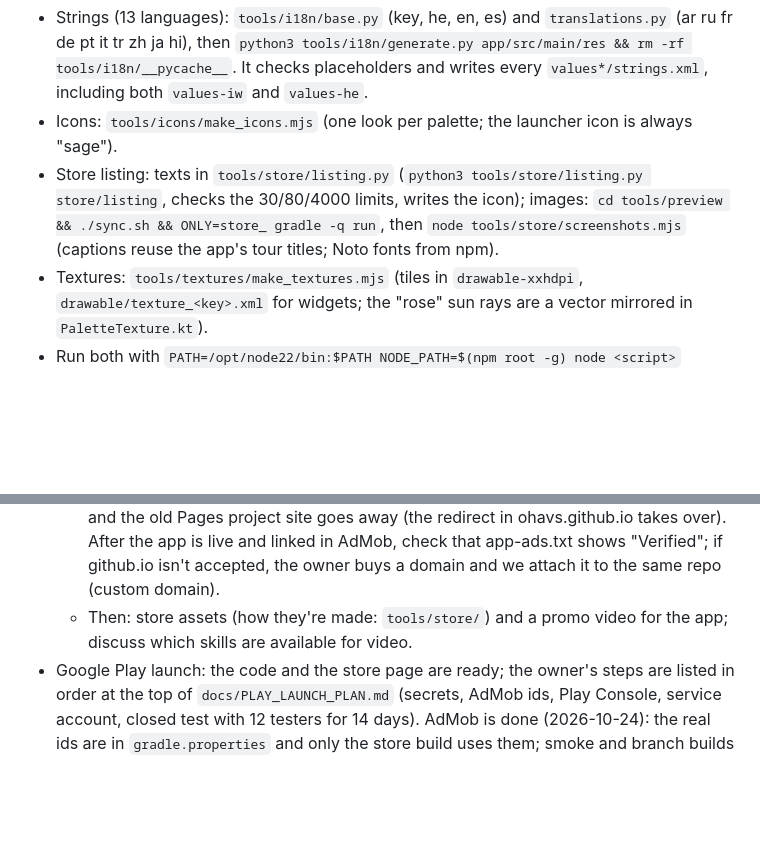
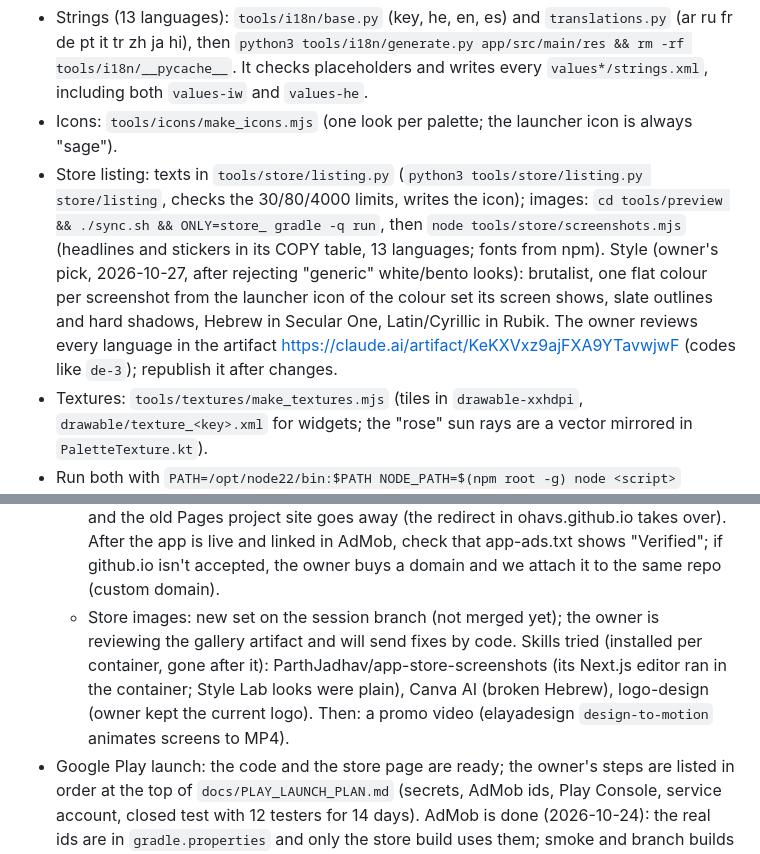
Before and after one commit to ohavs/Currency-26, a Markdown page: CLAUDE.md, 2 parts joined by grey strips. GitHub-like rendering; blank space fills up the shorter version.

Commit message:
Notes: the new store screenshot style and where the owner reviews it
Co-Authored-By: Claude Opus 5.5 <noreply@anthropic.com>
Claude-Session: https://claude.ai/code/session_01KLRXbRTQpM2FKefBnF19Yr

```diff
--- a/CLAUDE.md
+++ b/CLAUDE.md
@@ -78,7 +78,11 @@ Hebrew, and show rendered previews of visual changes (see `tools/preview`).
 - Icons: `tools/icons/make_icons.mjs` (one look per palette; the launcher icon is always "sage").
 - Store listing: texts in `tools/store/listing.py` (`python3 tools/store/listing.py store/listing`, checks the
   30/80/4000 limits, writes the icon); images: `cd tools/preview && ./sync.sh && ONLY=store_ gradle -q run`,
-  then `node tools/store/screenshots.mjs` (captions reuse the app's tour titles; Noto fonts from npm).
+  then `node tools/store/screenshots.mjs` (headlines and stickers in its COPY table, 13 languages; fonts from npm).
+  Style (owner's pick, 2026-10-27, after rejecting "generic" white/bento looks): brutalist, one flat colour per
+  screenshot from the launcher icon of the colour set its screen shows, slate outlines and hard shadows, Hebrew in
+  Secular One, Latin/Cyrillic in Rubik. The owner reviews every language in the artifact
+  https://claude.ai/artifact/KeKXVxz9ajFXA9YTavwjwF (codes like `de-3`); republish it after changes.
 - Textures: `tools/textures/make_textures.mjs` (tiles in `drawable-xxhdpi`, `drawable/texture_<key>.xml`
   for widgets; the "rose" sun rays are a vector mirrored in `PaletteTexture.kt`).
 - Run both with `PATH=/opt/node22/bin:$PATH NODE_PATH=$(npm root -g) node <script>` (global Playwright
@@ -146,8 +150,10 @@ Hebrew, and show rendered previews of visual changes (see `tools/preview`).
     get 2,000 free minutes/month, and the old Pages project site goes away (the redirect in ohavs.github.io takes
     over). After the app is live and linked in AdMob, check that app-ads.txt shows "Verified"; if github.io isn't
     accepted, the owner buys a domain and we attach it to the same repo (custom domain).
-  - Then: store assets (how they're made: `tools/store/`) and a promo video for the app; discuss which skills are
-    available for video.
+  - Store images: new set on the session branch (not merged yet); the owner is reviewing the gallery artifact and
+    will send fixes by code. Skills tried (installed per container, gone after it): ParthJadhav/app-store-screenshots
+    (its Next.js editor ran in the container; Style Lab looks were plain), Canva AI (broken Hebrew), logo-design
+    (owner kept the current logo). Then: a promo video (elayadesign `design-to-motion` animates screens to MP4).
 - Google Play launch: the code and the store page are ready; the owner's steps are listed in order at the top
   of `docs/PLAY_LAUNCH_PLAN.md` (secrets, AdMob ids, Play Console, service account, closed
   test with 12 testers for 14 days). AdMob is done (2026-10-24): the real ids are in `gradle.properties`
```
